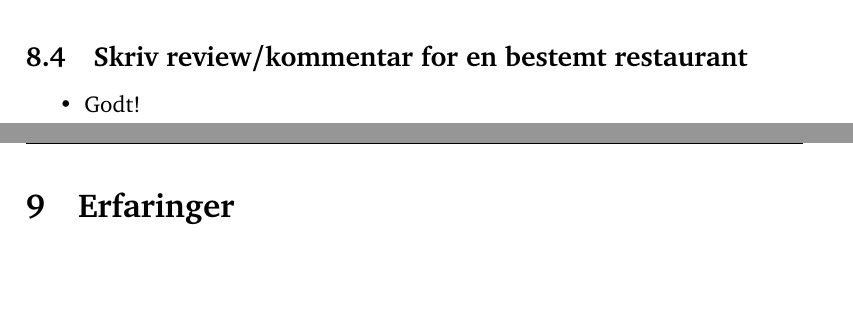
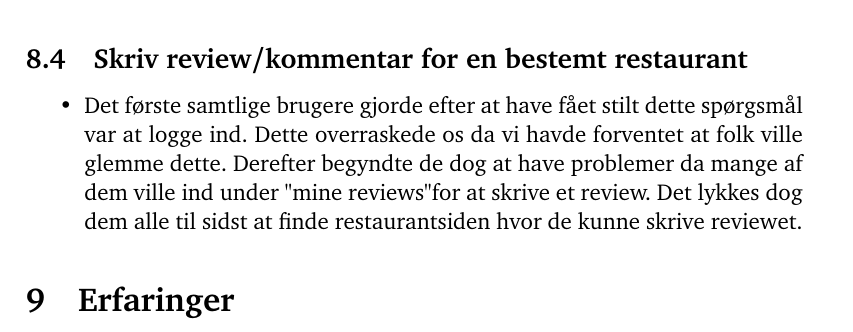
Before and after one commit to kayloos/HCI, a LaTeX document (oevelse4/document.tex): two parts of pages 11 and 12 of 20 before the commit and part of page 12 of 20 after it, the two joined at a grey line, cut so that both start at the same text, the shorter picture padded with empty space. Compiled offline with pdfLaTeX.

Commit message:
evaluering af prototypetesten

```diff
--- a/oevelse4/document.tex
+++ b/oevelse4/document.tex
@@ -490,7 +490,11 @@ hun giver den nul stjerner.
 
 \subsection{Skriv review/kommentar for en bestemt restaurant}
 \begin{itemize}
-\item Godt!
+\item Det første samtlige brugere gjorde efter at have fået stilt dette spørgsmål
+var at logge ind. Dette overraskede os da vi havde forventet at folk ville glemme
+dette. Derefter begyndte de dog at have problemer da mange af dem ville ind under
+"mine reviews" for at skrive et review. Det lykkes dog dem alle til sidst at finde
+restaurantsiden hvor de kunne skrive reviewet.
 \end{itemize}
 
 
```
